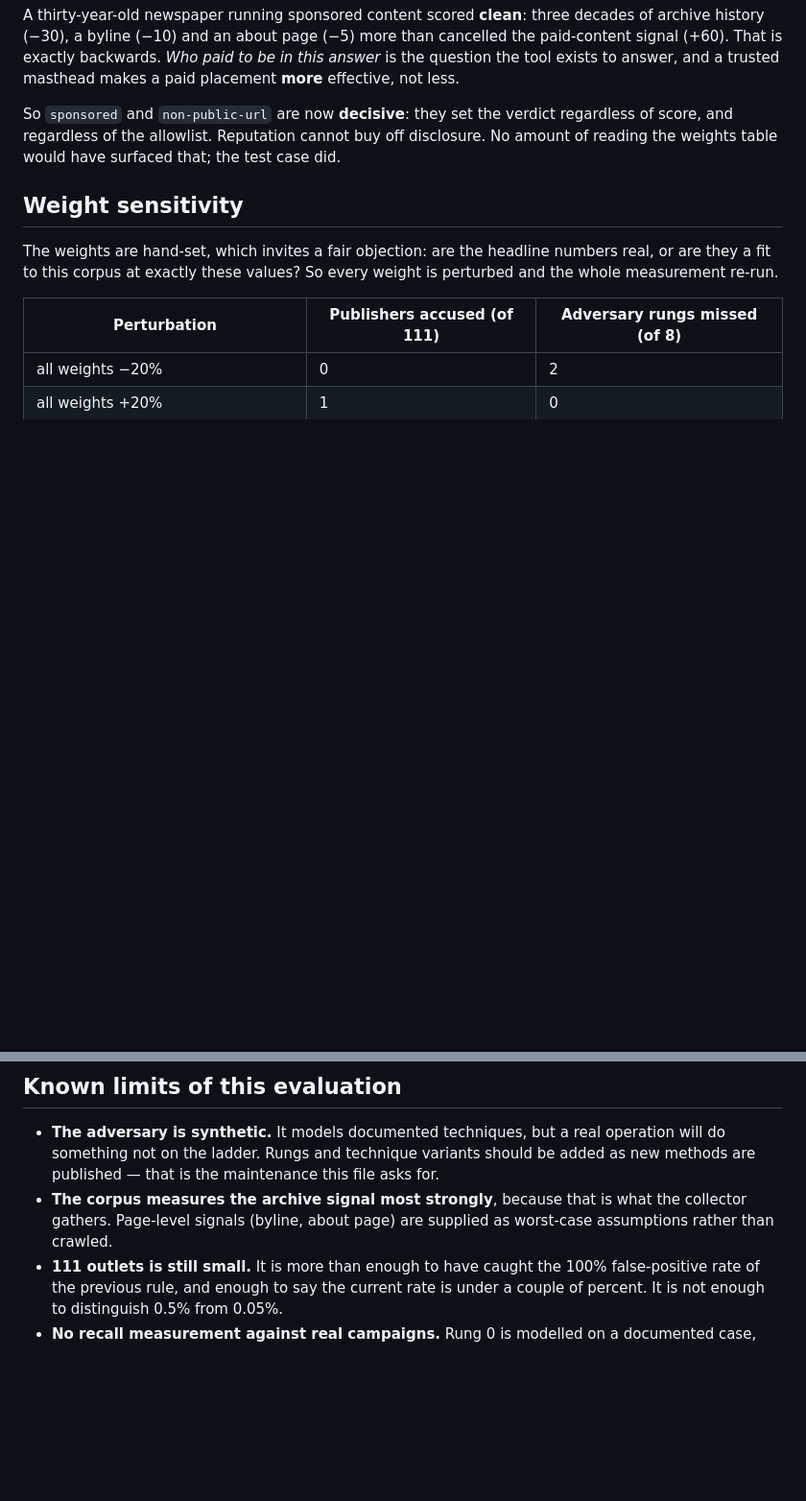
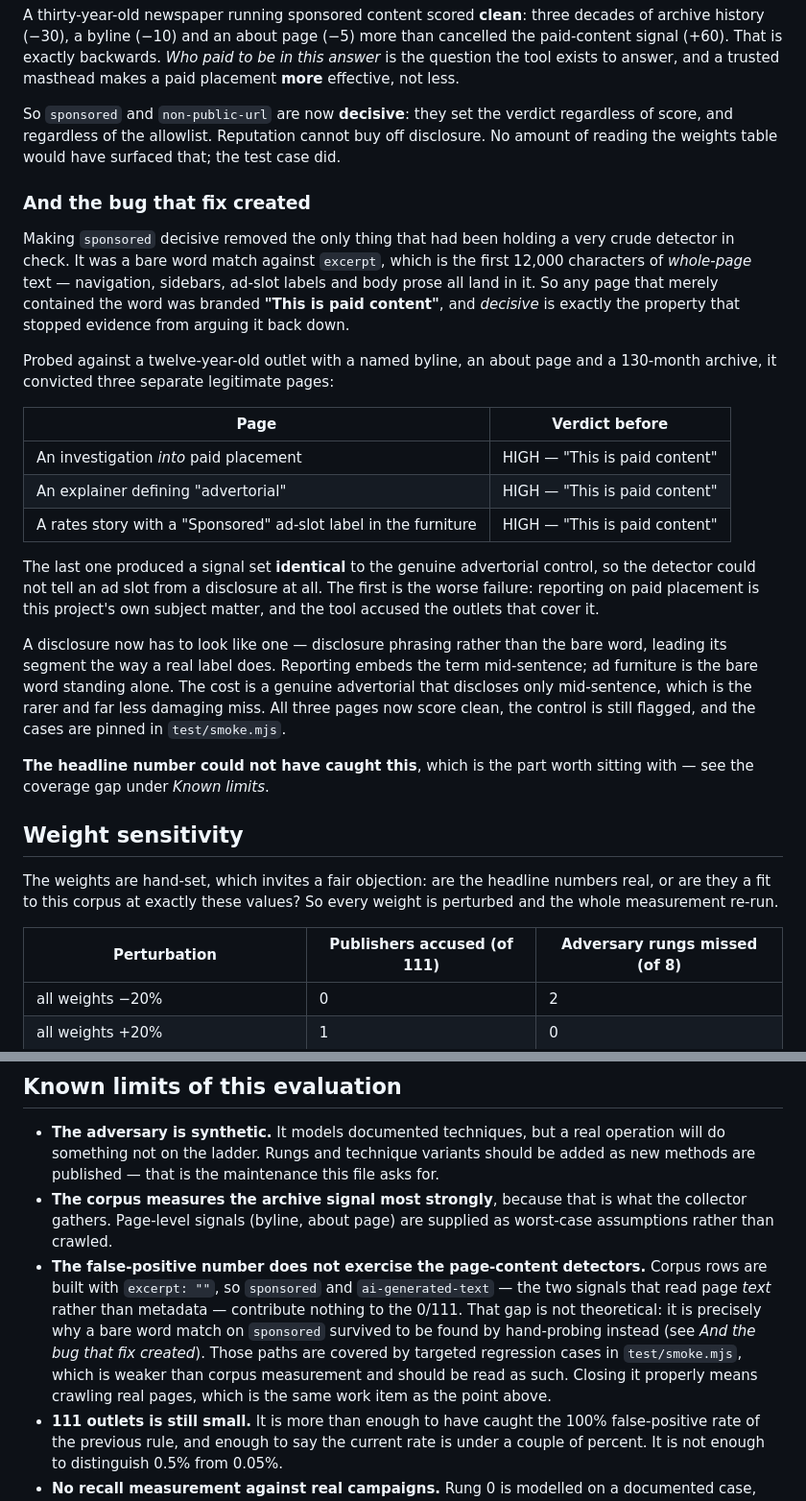
Before and after one commit to MohammadThabetHassan/facts-only, a Markdown page: docs/EVALUATION.md, 2 parts joined by grey strips. Shown at 96% size. GitHub-like rendering; blank space fills up the shorter version.

```diff
--- a/docs/EVALUATION.md
+++ b/docs/EVALUATION.md
@@ -208,6 +208,39 @@ regardless of score, and regardless of the allowlist. Reputation cannot buy off
 disclosure. No amount of reading the weights table would have surfaced that; the
 test case did.
 
+### And the bug that fix created
+
+Making `sponsored` decisive removed the only thing that had been holding a very
+crude detector in check. It was a bare word match against `excerpt`, which is
+the first 12,000 characters of *whole-page* text — navigation, sidebars,
+ad-slot labels and body prose all land in it. So any page that merely contained
+the word was branded **"This is paid content"**, and *decisive* is exactly the
+property that stopped evidence from arguing it back down.
+
+Probed against a twelve-year-old outlet with a named byline, an about page and a
+130-month archive, it convicted three separate legitimate pages:
+
+| Page | Verdict before |
+| --- | --- |
+| An investigation *into* paid placement | HIGH — "This is paid content" |
+| An explainer defining "advertorial" | HIGH — "This is paid content" |
+| A rates story with a "Sponsored" ad-slot label in the furniture | HIGH — "This is paid content" |
+
+The last one produced a signal set **identical** to the genuine advertorial
+control, so the detector could not tell an ad slot from a disclosure at all. The
+first is the worse failure: reporting on paid placement is this project's own
+subject matter, and the tool accused the outlets that cover it.
+
+A disclosure now has to look like one — disclosure phrasing rather than the bare
+word, leading its segment the way a real label does. Reporting embeds the term
+mid-sentence; ad furniture is the bare word standing alone. The cost is a
+genuine advertorial that discloses only mid-sentence, which is the rarer and far
+less damaging miss. All three pages now score clean, the control is still
+flagged, and the cases are pinned in `test/smoke.mjs`.
+
+**The headline number could not have caught this**, which is the part worth
+sitting with — see the coverage gap under *Known limits*.
+
 ## Weight sensitivity
 
 The weights are hand-set, which invites a fair objection: are the headline
@@ -273,6 +306,15 @@ real newsroom.
 - **The corpus measures the archive signal most strongly**, because that is what
   the collector gathers. Page-level signals (byline, about page) are supplied as
   worst-case assumptions rather than crawled.
+- **The false-positive number does not exercise the page-content detectors.**
+  Corpus rows are built with `excerpt: ""`, so `sponsored` and `ai-generated-text`
+  — the two signals that read page *text* rather than metadata — contribute
+  nothing to the 0/111. That gap is not theoretical: it is precisely why a bare
+  word match on `sponsored` survived to be found by hand-probing instead
+  (see *And the bug that fix created*). Those paths are covered by targeted
+  regression cases in `test/smoke.mjs`, which is weaker than corpus measurement
+  and should be read as such. Closing it properly means crawling real pages,
+  which is the same work item as the point above.
 - **111 outlets is still small.** It is more than enough to have caught the 100%
   false-positive rate of the previous rule, and enough to say the current rate is
   under a couple of percent. It is not enough to distinguish 0.5% from 0.05%.
```
Also changed, not shown: CHANGELOG.md (+23 -0 lines), docs/VERIFICATION.md (+22 -8 lines).
